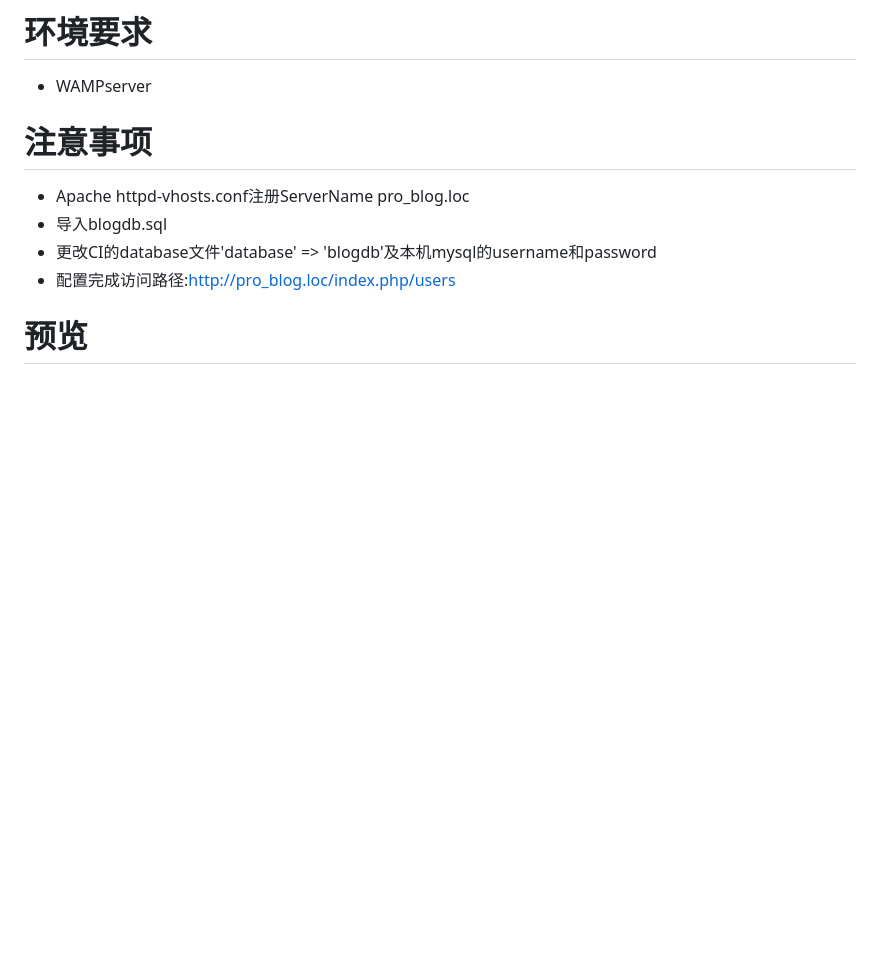
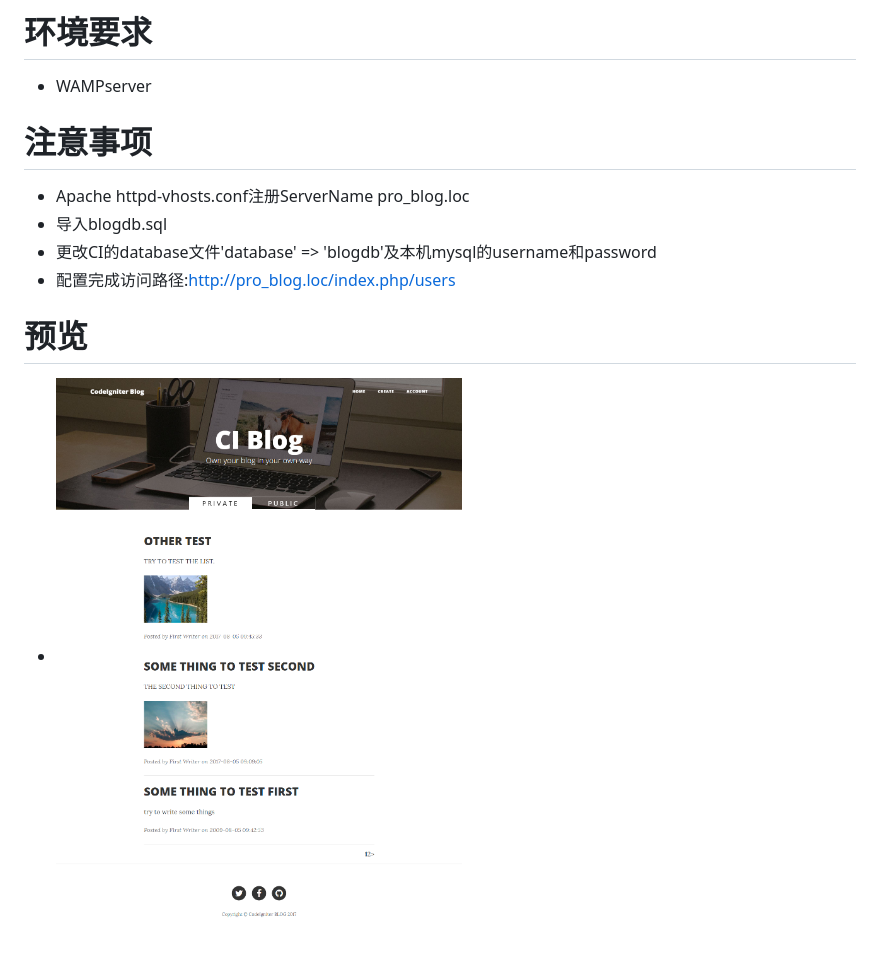
Before and after one commit to oncestep/ci-blog, a Markdown page: README.md, the part around the change. Rendered like a GitHub page; pictures changed too: img_cache/ci-blog.png (added); blank space fills up the shorter version.

Commit message:
version 1.1

```diff
--- a/README.md
+++ b/README.md
@@ -8,3 +8,4 @@ ci-blog是基于CodeIgniter框架搭载了umeditor富文本编辑器的简易博
 * 更改CI的database文件'database' => 'blogdb'及本机mysql的username和password
 * 配置完成访问路径:http://pro_blog.loc/index.php/users
 # 预览
+* ![ci-blog](https://github.com/oncestep/ci-blog/raw/master/img_cache/ci-blog.png)
```
